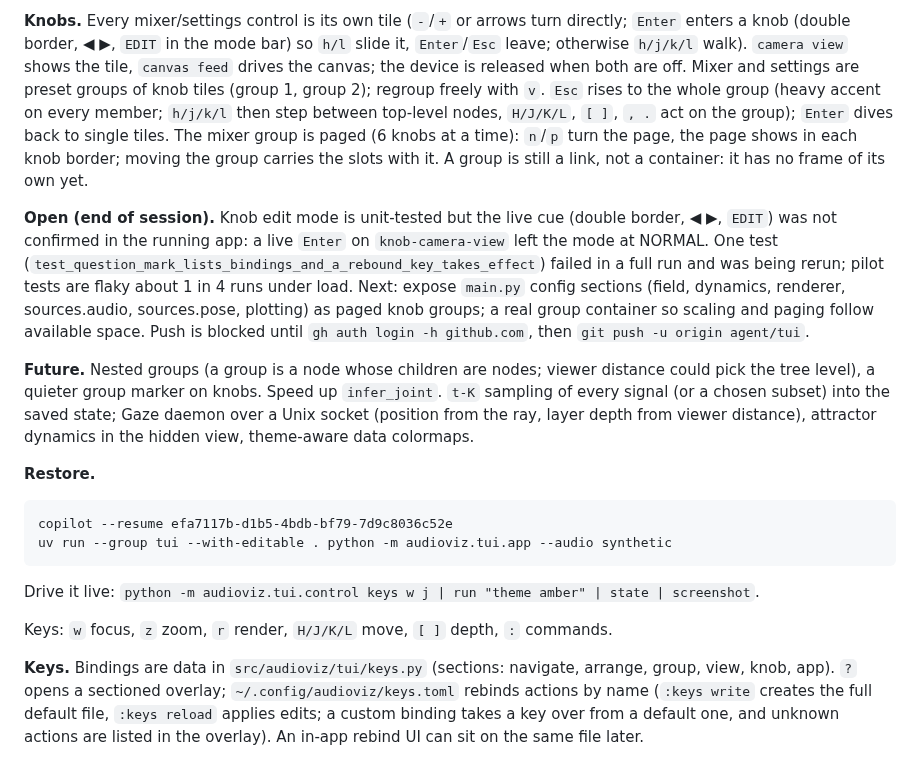
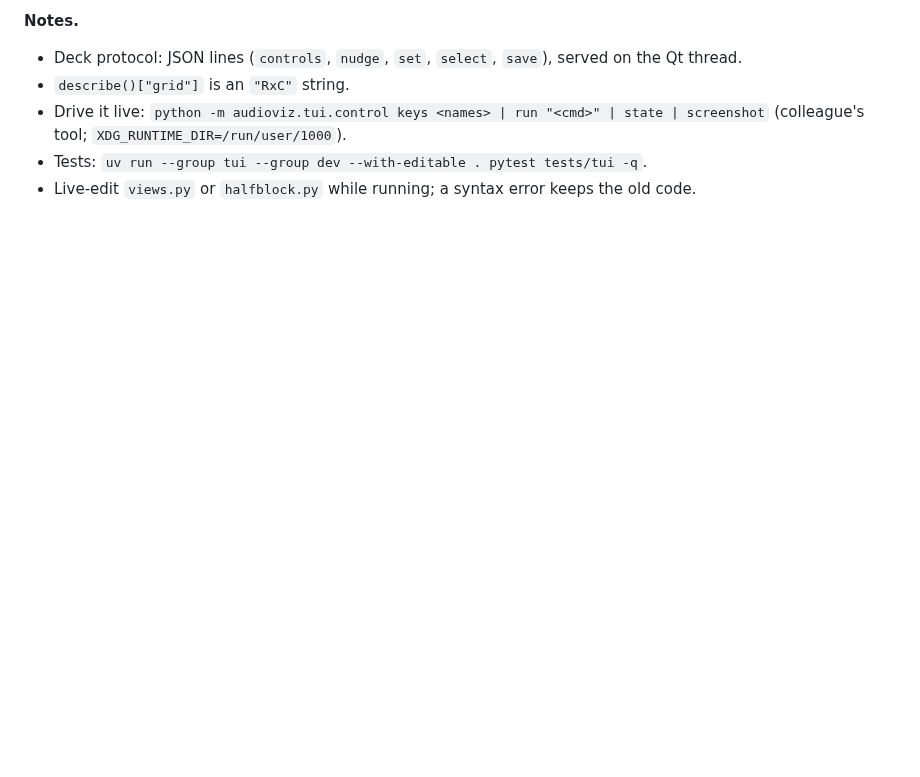
Before and after one commit to EternalGoldenBraid/AudioViz, a Markdown page: workstreams/tui.md, the part around one of its changes. GitHub-like rendering; blank space fills up the shorter version.

```diff
--- a/workstreams/tui.md
+++ b/workstreams/tui.md
@@ -43,23 +33,6 @@ next frame (`reloaded views` in the log); a syntax error keeps the old code live
-**Knobs.** Every mixer/settings control is its own tile (`-`/`+` or arrows turn directly; `Enter` enters a knob (double border, ◀ ▶, `EDIT` in the mode bar) so `h/l` slide it, `Enter`/`Esc` leave; otherwise `h/j/k/l` walk). `camera view` shows the tile, `canvas feed` drives the canvas; the device is released when both are off. Mixer and settings
-are preset groups of knob tiles (group 1, group 2); regroup freely with `v`. `Esc` rises to the whole group (heavy accent on every member; `h/j/k/l` then step between top-level nodes, `H/J/K/L`, `[ ]`, `, .` act on the group); `Enter` dives back to single tiles. The mixer group is paged (6 knobs at a time): `n`/`p` turn the page, the page shows in each knob border; moving the group carries the slots with it. A group is still a link, not a container: it has no frame of its own yet.
-
-**Open (end of session).** Knob edit mode is unit-tested but the live cue (double border, ◀ ▶, `EDIT`) was not confirmed in the running app: a live `Enter` on `knob-camera-view` left the mode at NORMAL. One test (`test_question_mark_lists_bindings_and_a_rebound_key_takes_effect`) failed in a full run and was being rerun; pilot tests are flaky about 1 in 4 runs under load. Next: expose `main.py` config sections (field, dynamics, renderer, sources.audio, sources.pose, plotting) as paged knob groups; a real group container so scaling and paging follow available space. Push is blocked until `gh auth login -h github.com`, then `git push -u origin agent/tui`.
-
-**Future.** Nested groups (a group is a node whose children are nodes; viewer distance could pick
-the tree level), a quieter group marker on knobs. Speed up `infer_joint`.
-`t-K` sampling of every signal (or a chosen subset) into the saved state; Gaze daemon over a Unix socket (position from the ray, layer depth from
-viewer distance), attractor dynamics in the hidden view, theme-aware data colormaps.
-
-**Restore.**
-
-    copilot --resume efa7117b-d1b5-4bdb-bf79-7d9c8036c52e
-    uv run --group tui --with-editable . python -m audioviz.tui.app --audio synthetic
-
-Drive it live: `python -m audioviz.tui.control keys w j | run "theme amber" | state | screenshot`.
-
-Keys: `w` focus, `z` zoom, `r` render, `H/J/K/L` move, `[ ]` depth, `:` commands.
-
-**Keys.** Bindings are data in `src/audioviz/tui/keys.py` (sections: navigate, arrange, group, view, knob, app).
-`?` opens a sectioned overlay; `~/.config/audioviz/keys.toml` rebinds actions by name (`:keys write` creates the
-full default file, `:keys reload` applies edits; a custom binding takes a key over from a default one, and
-unknown actions are listed in the overlay). An in-app rebind UI can sit on the same file later.
+**Notes.**
+- Deck protocol: JSON lines (`controls`, `nudge`, `set`, `select`, `save`), served on the Qt thread.
+- `describe()["grid"]` is an `"RxC"` string.
+- Drive it live: `python -m audioviz.tui.control keys <names> | run "<cmd>" | state | screenshot` (colleague's tool; `XDG_RUNTIME_DIR=/run/user/1000`).
+- Tests: `uv run --group tui --group dev --with-editable . pytest tests/tui -q`.
+- Live-edit `views.py` or `halfblock.py` while running; a syntax error keeps the old code.
```
Also changed, not shown: other parts of workstreams/tui.md (+25 -35 lines).
